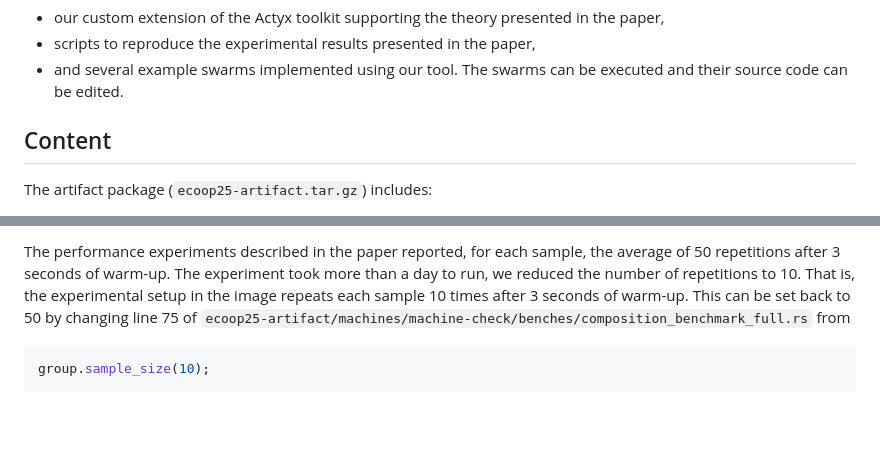
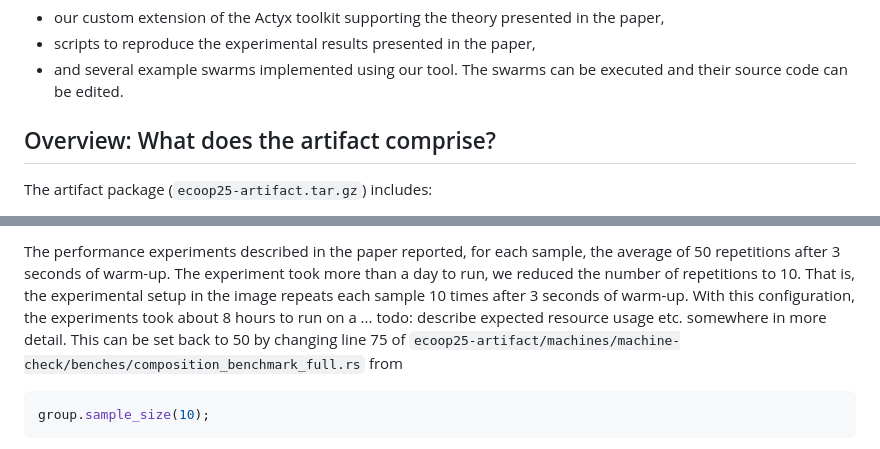
Before and after one commit to lucas874/swarm-composition-artifact, a Markdown page: README.md, 2 parts joined by grey strips. Rendered like a GitHub page; blank space fills up the shorter version.

````diff
--- a/README.md
+++ b/README.md
@@ -7,7 +7,7 @@ This artifact comprises a Docker image containing:
 * scripts to reproduce the experimental results presented in the paper,
 * and several example swarms implemented using our tool. The swarms can be executed and their source code can be edited.
 
-## Content
+## Overview: What does the artifact comprise?
 
 The artifact package (`ecoop25-artifact.tar.gz`) includes:
 * `ecoop25_artifact_docker_image.tar.gz`: a Docker image saved as a gzipped tar file. The image includes the following:
@@ -176,6 +176,7 @@ The experiments generate the files `accuracy_results.csv`,  `performance_results
 
 The performance experiments described in the paper reported, for each sample, the average of 50 repetitions after 3 seconds of warm-up.
 The experiment took more than a day to run, we reduced the number of repetitions to 10. That is, the experimental setup in the image repeats each sample 10 times after 3 seconds of warm-up.
+With this configuration, the experiments took about 8 hours to run on a ... todo: describe expected resource usage etc. somewhere in more detail.
 This can be set back to 50 by changing line 75 of `ecoop25-artifact/machines/machine-check/benches/composition_benchmark_full.rs` from
 ```rust
 group.sample_size(10);
````
